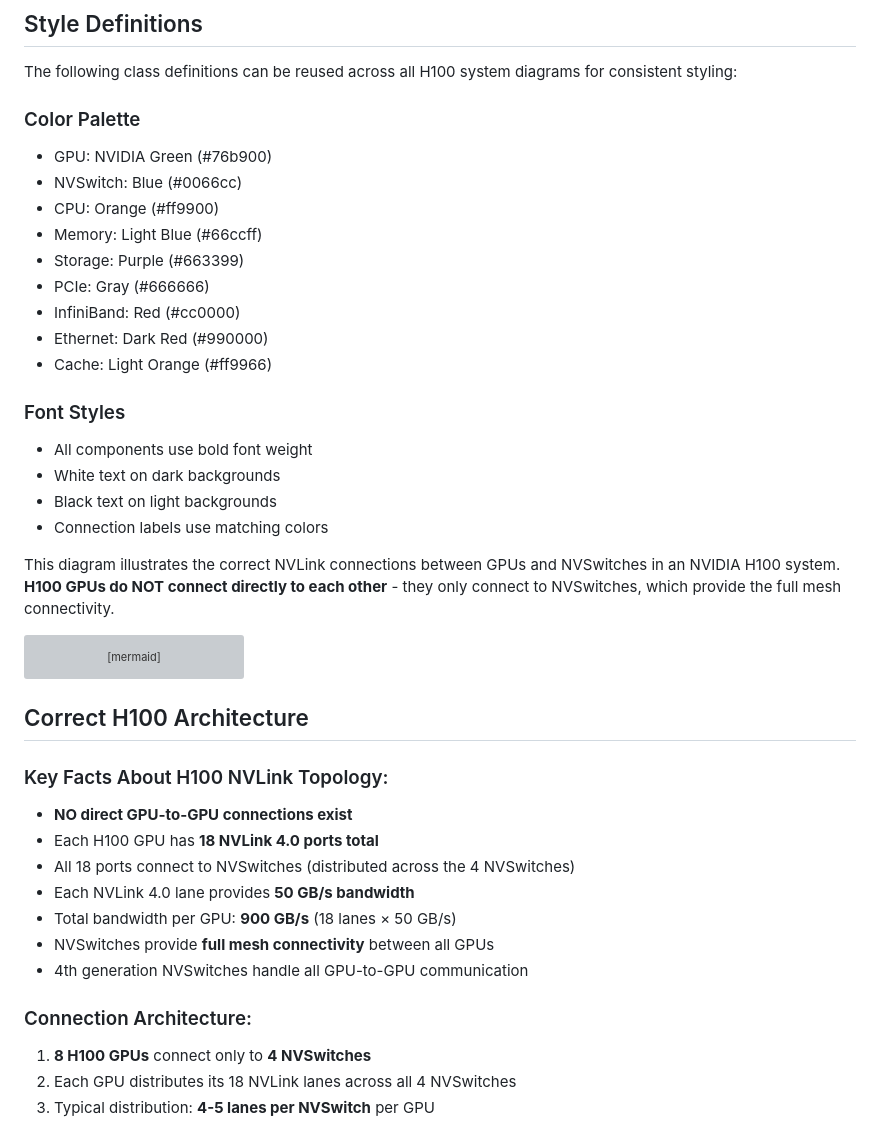
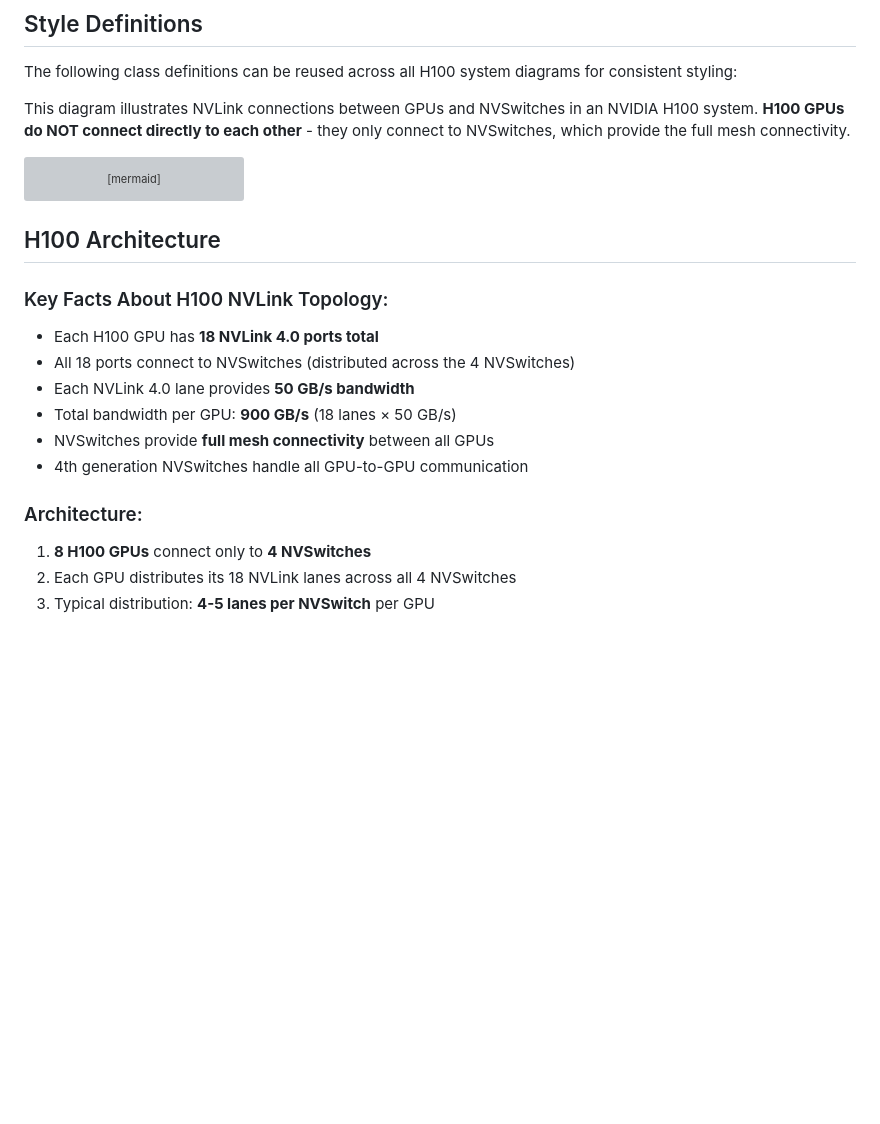
Before and after one commit to dsovlk/systemdesign, a Markdown page: ai-infra/h100_nvlink_topology.md, the part around the change. Rendered like a GitHub page; blank space fills up the shorter version; grey boxes are pictures that could not be loaded.

Commit message:
small corrections in regards to gpu full mesh network

````diff
--- a/ai-infra/h100_nvlink_topology.md
+++ b/ai-infra/h100_nvlink_topology.md
@@ -5,24 +5,7 @@
 The following class definitions can be reused across all H100 system diagrams for consistent styling:
 
 
-### Color Palette
-- GPU: NVIDIA Green (#76b900)
-- NVSwitch: Blue (#0066cc)
-- CPU: Orange (#ff9900)
-- Memory: Light Blue (#66ccff)
-- Storage: Purple (#663399)
-- PCIe: Gray (#666666)
-- InfiniBand: Red (#cc0000)
-- Ethernet: Dark Red (#990000)
-- Cache: Light Orange (#ff9966)
-
-### Font Styles
-- All components use bold font weight
-- White text on dark backgrounds
-- Black text on light backgrounds
-- Connection labels use matching colors
-
-This diagram illustrates the correct NVLink connections between GPUs and NVSwitches in an NVIDIA H100 system. **H100 GPUs do NOT connect directly to each other** - they only connect to NVSwitches, which provide the full mesh connectivity.
+This diagram illustrates NVLink connections between GPUs and NVSwitches in an NVIDIA H100 system. **H100 GPUs do NOT connect directly to each other** - they only connect to NVSwitches, which provide the full mesh connectivity.
 
 ```mermaid
 graph TB
@@ -124,10 +107,9 @@ graph TB
     style NVSwitch4 fill:#0066cc,stroke:#333,stroke-width:2px,color:#fff
 ```
 
-## Correct H100 Architecture
+## H100 Architecture
 
 ### Key Facts About H100 NVLink Topology:
-- **NO direct GPU-to-GPU connections exist**
 - Each H100 GPU has **18 NVLink 4.0 ports total**
 - All 18 ports connect to NVSwitches (distributed across the 4 NVSwitches)
 - Each NVLink 4.0 lane provides **50 GB/s bandwidth**
@@ -135,7 +117,7 @@ graph TB
 - NVSwitches provide **full mesh connectivity** between all GPUs
 - 4th generation NVSwitches handle all GPU-to-GPU communication
 
-### Connection Architecture:
+### Architecture:
 1. **8 H100 GPUs** connect only to **4 NVSwitches**
 2. Each GPU distributes its 18 NVLink lanes across all 4 NVSwitches
 3. Typical distribution: **4-5 lanes per NVSwitch** per GPU
````
Also changed, not shown: ai-infra/h100_nvlink_architecture.md (+10 -18 lines).
